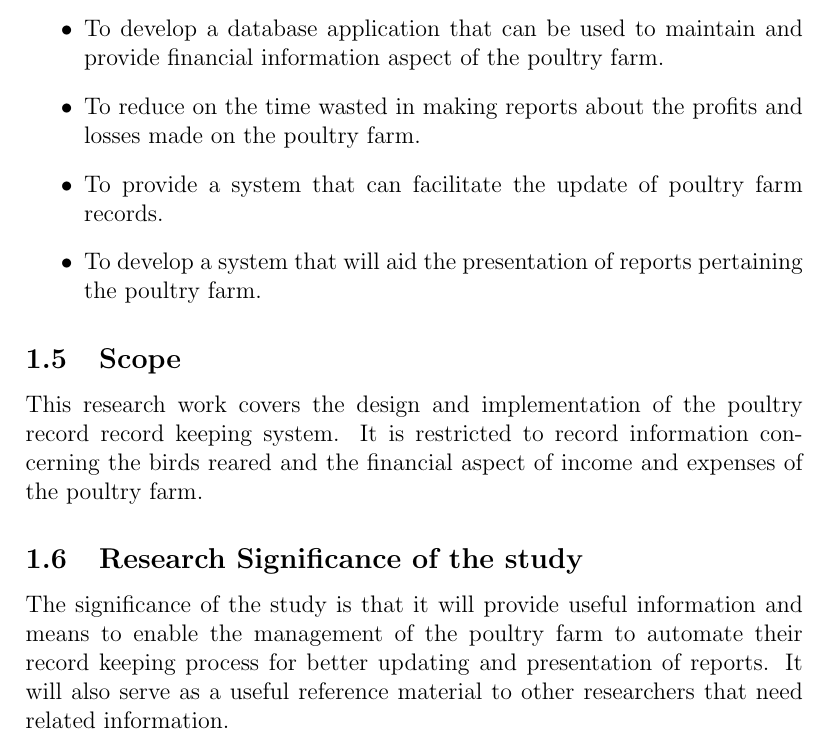
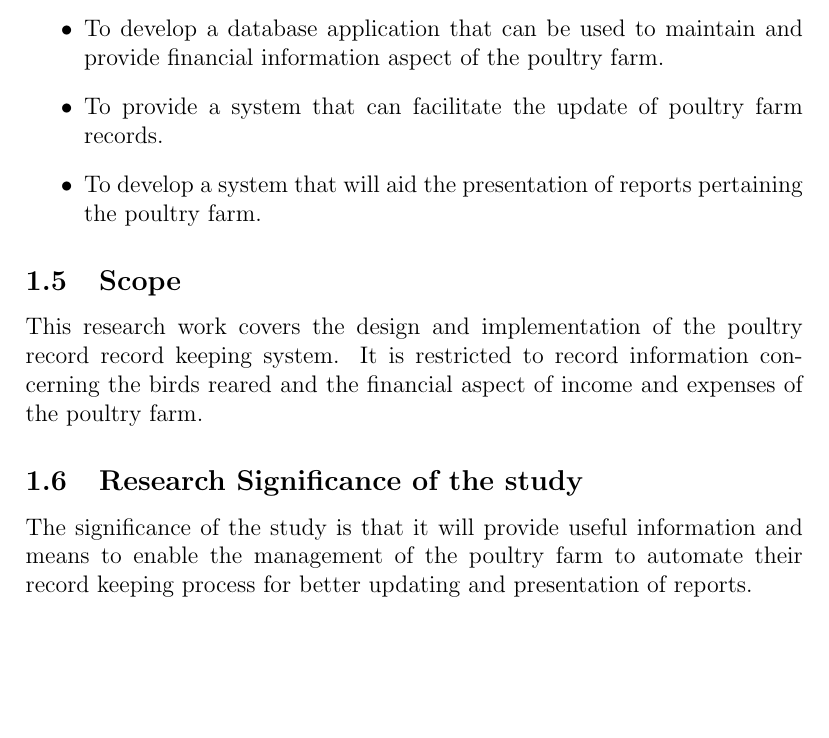
Before and after one commit to ninsiimasheilla/research-methodology, a LaTeX document (group work proposal/group work 2 - Copy.tex): part of page 4 of 4, cut so that both start at the same text, the shorter picture padded with empty space. Compiled offline with pdfLaTeX.

Commit message:
Update group work 2 - Copy.tex

```diff
--- a/group work proposal/group work 2 - Copy.tex
+++ b/group work proposal/group work 2 - Copy.tex
@@ -81,7 +81,6 @@ The main aim of the study is to develop a poultry Record keeping system that wil
 \subsubsection{Specific objectives}
 \begin{itemize}
 \item To develop a database application that can be used to maintain and provide financial information aspect of the poultry farm.
-\item To reduce on the time wasted in making reports about the profits and losses made on the poultry farm.
 \item To provide a system that can facilitate the update of poultry farm records.
 \item To develop a system that will aid the presentation of reports pertaining the poultry farm.
 \end{itemize}
@@ -89,5 +88,6 @@ The main aim of the study is to develop a poultry Record keeping system that wil
 \subsection{Scope}
 This research work covers the design and implementation of the poultry record record keeping system. It is restricted to record information concerning the birds reared and the financial aspect of income and expenses of the poultry farm.
 \subsection{Research Significance of the study}
-The significance of the study is that it will provide useful information and means to enable the management of the poultry farm to automate their record keeping process for better updating and presentation of reports. It will also serve as a useful reference material to other researchers that need related information.
+
+The significance of the study is that it will provide useful information and means to enable the management of the poultry farm to automate their record keeping process for better updating and presentation of reports.
 \end{document}
```
